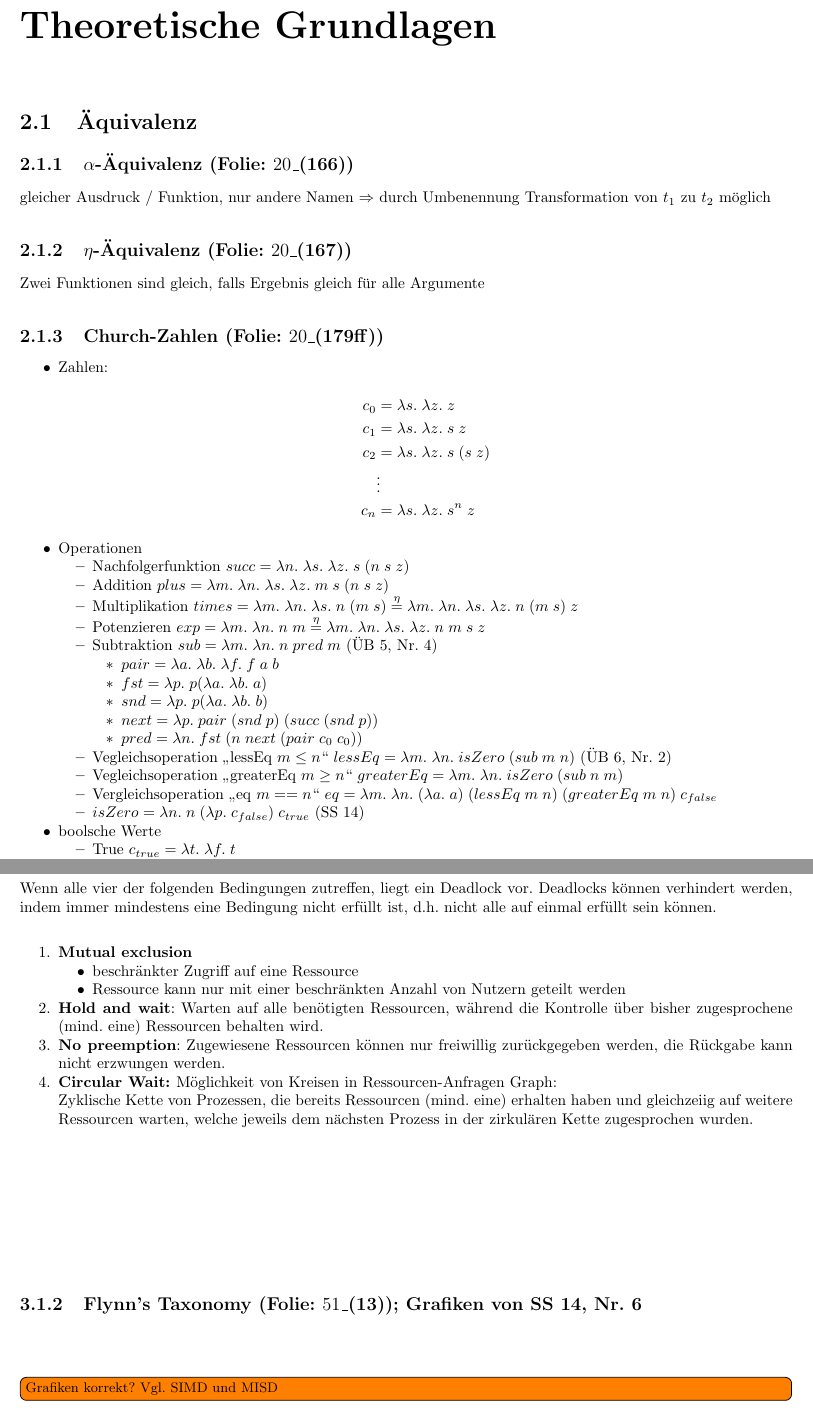
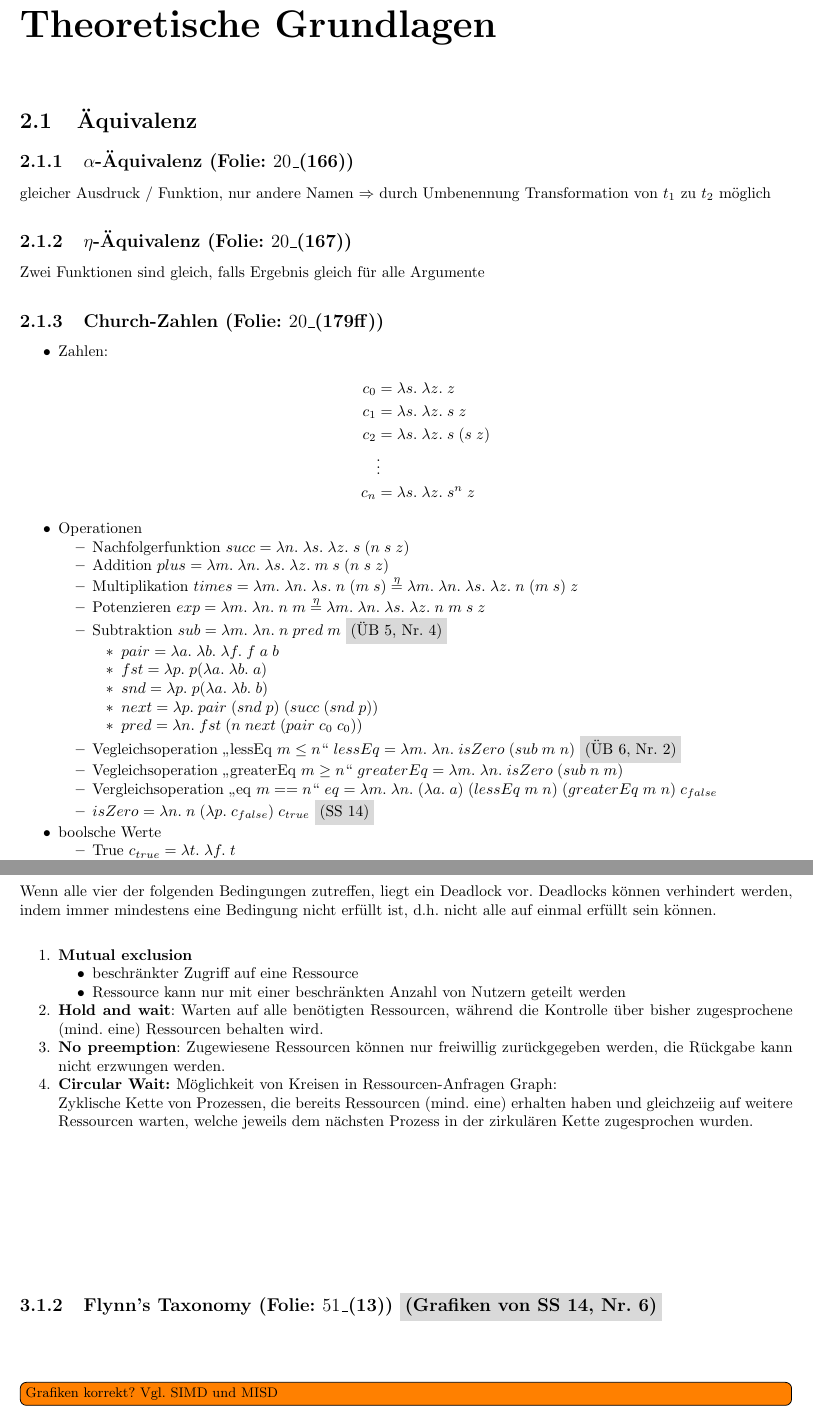
Before and after one commit to jpaczia/KIT-Programmierparadigmen, a LaTeX book (Zusammenfassung.tex, which reads sections/002_theoBasics.tex, sections/004_parallelProgramming.tex): two parts of pages 8 and 10 of 11, joined at a grey line, cut so that both start at the same text. Compiled offline with pdfLaTeX.

Commit message:
Highlighting references to exercises

```diff
--- a/Zusammenfassung.tex
+++ b/Zusammenfassung.tex
@@ -57,6 +57,8 @@
 \newcommand{\slide}[2]{(Folie: $#1\_\text{(#2)}$)}
 \newcommand{\engquote}[1]{\foreignblockquote{english}{#1}}
 \newcommand{\multlineTable}[1]{\begin{tabular}[c]{@{}l@{}}\\#1\\ \end{tabular}}
+\definecolor{light-gray}{gray}{0.85}
+\newcommand{\exRef}[1]{ \colorbox{light-gray}{(#1)}}
 
 
 
--- a/sections/002_theoBasics.tex
+++ b/sections/002_theoBasics.tex
@@ -30,10 +30,10 @@ Zwei Funktionen sind gleich, falls Ergebnis gleich für alle Argumente
 					\item $next = \lambda p.\; pair\; (snd\; p)\; (succ\; (snd\; p))$
 					\item $pred = \lambda n.\; fst\; (n\; next\; (pair\; c_0\; c_0))$
 				\end{compactitem}
-			\item Vegleichsoperation \enquote{lessEq $m \leq n$} $lessEq = \lambda m.\; \lambda n.\; isZero\; (sub\; m\; n)$ (ÜB 6, Nr. 2)
+			\item Vegleichsoperation \enquote{lessEq $m \leq n$} $lessEq = \lambda m.\; \lambda n.\; isZero\; (sub\; m\; n)$\exRef{ÜB 6, Nr. 2}
 			\item Vegleichsoperation \enquote{greaterEq $m \geq n$} $greaterEq = \lambda m.\; \lambda n.\; isZero\; (sub\; n\; m)$
 			\item Vergleichsoperation \enquote{eq $m == n$} $eq = \lambda m.\; \lambda n.\; (\lambda a.\; a)\; (lessEq\; m\; n)\; (greaterEq\; m\; n)\; c_{false}$
-			\item $isZero = \lambda n.\; n\; (\lambda p.\; c_{false})\; c_{true}$ (SS 14)
+			\item $isZero = \lambda n.\; n\; (\lambda p.\; c_{false})\; c_{true}$\exRef{SS 14}
 		\end{compactitem}
 	\item boolsche Werte
 		\begin{compactitem}
--- a/sections/004_parallelProgramming.tex
+++ b/sections/004_parallelProgramming.tex
@@ -15,7 +15,7 @@ Deadlocks können verhindert werden, indem immer mindestens eine Bedingung nicht
 				Zyklische Kette von Prozessen, die bereits Ressourcen (mind. eine) erhalten haben und gleichzeiig auf weitere Ressourcen warten, welche jeweils dem nächsten Prozess in der zirkulären Kette zugesprochen wurden.
 \end{compactenum}
 
-\subsection{Flynn's Taxonomy \slide{51}{13}; Grafiken von SS 14, Nr. 6}
+\subsection{Flynn's Taxonomy \slide{51}{13}\exRef{Grafiken von SS 14, Nr. 6}}
 \todo[inline]{Grafiken korrekt? Vgl. SIMD und MISD}
 \noindent\makebox[\textwidth]{\includegraphics[width=200mm]{imgs/FlynnsTaxonomy.png}}
 
```
Also changed, not shown: Zusammenfassung.pdf, sections/002_theoBasics.tex (2 more changed lines).
